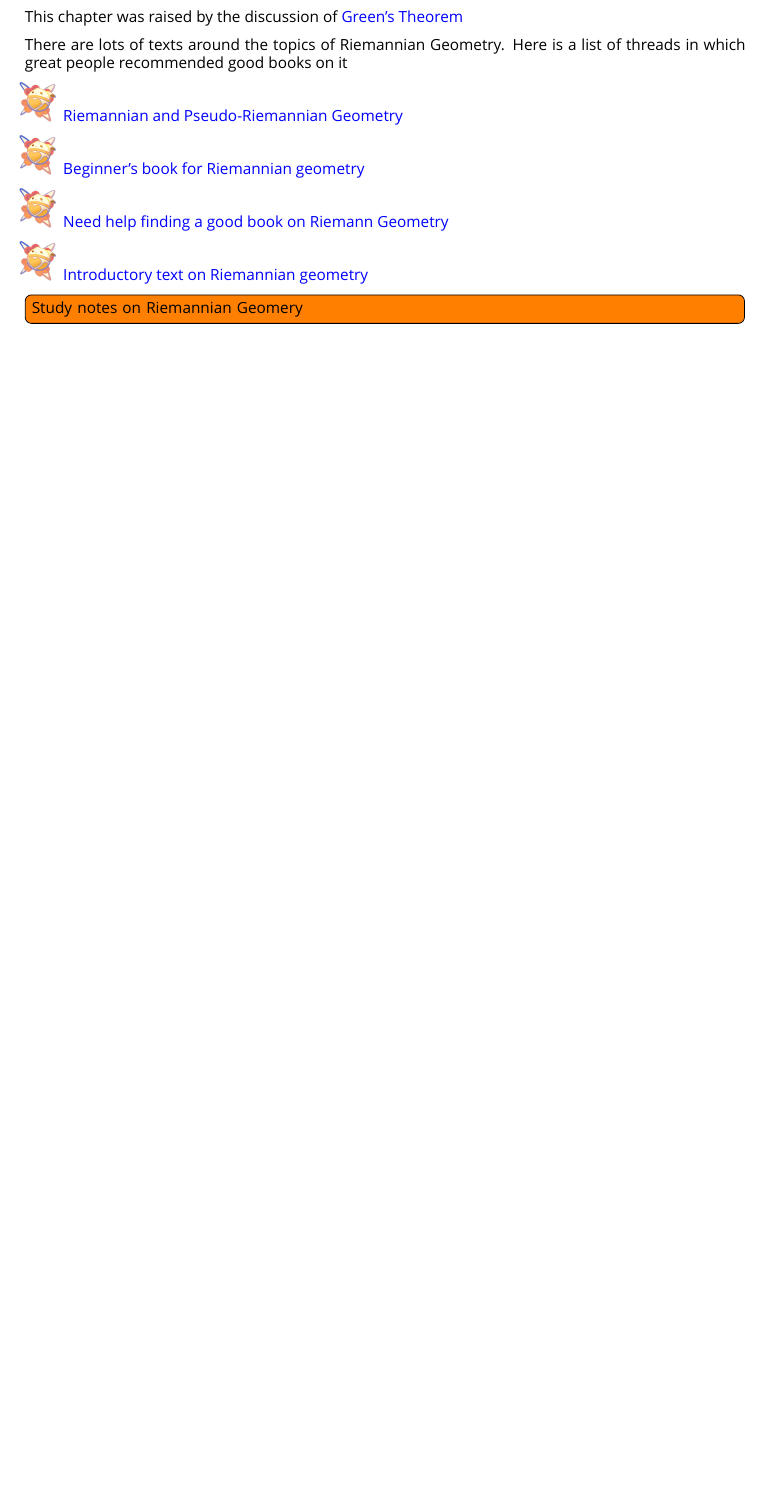
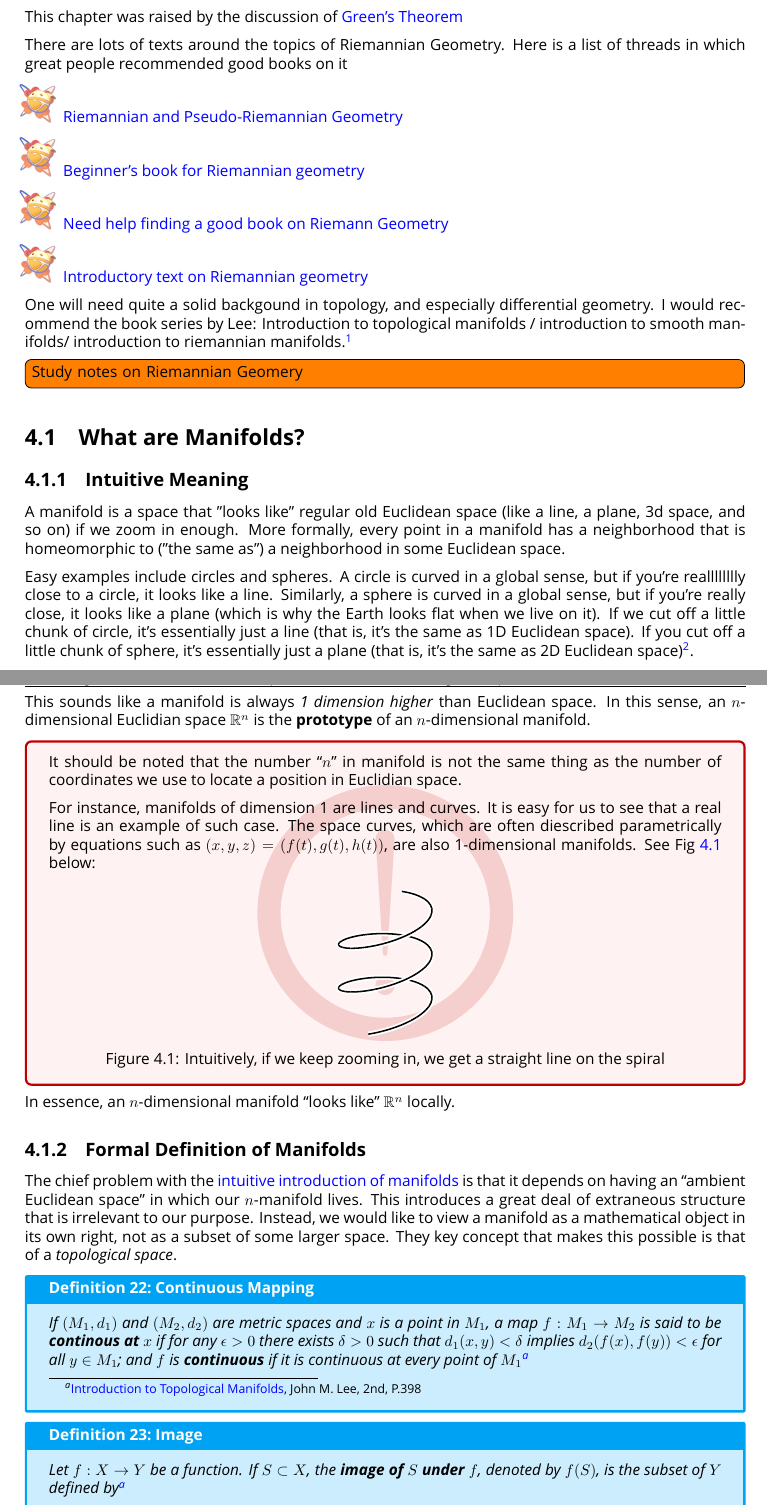
Before and after one commit to QubitPi/general-relativity, a LaTeX thesis (study-notes.tex, which reads parts/mathematics/manifolds.tex): part of page 31 of 56 before the commit and two parts of pages 31 and 32 of 56 after it, the two joined at a grey line, cut so that both start at the same text, the shorter picture padded with empty space. Compiled offline with XeLaTeX; a missing font is replaced by an installed copy or a similar font.

Commit message:
Study notes (Aug. 4th)

```diff
--- a/parts/mathematics/manifolds.tex
+++ b/parts/mathematics/manifolds.tex
@@ -0,0 +1,71 @@
+\section{What are Manifolds?}
+
+\subsection{Intuitive Meaning}
+\label{subsec:intuitive-manifolds}
+
+A manifold is a space that "looks like" regular old Euclidean space (like a line, a plane, 3d space, and so on) if we
+zoom in enough. More formally, every point in a manifold has a neighborhood that is homeomorphic to ("the same as") a
+neighborhood in some Euclidean space.
+
+Easy examples include circles and spheres. A circle is curved in a global sense, but if you're realllllllly close to a
+circle, it looks like a line. Similarly, a sphere is curved in a global sense, but if you're really close, it looks like
+a plane (which is why the Earth looks flat when we live on it). If we cut off a little chunk of circle, it's essentially
+just a line (that is, it's the same as 1D Euclidean space). If you cut off a little chunk of sphere, it's essentially
+just a plane (that is, it's the same as 2D Euclidean space)\footnote{\href{https://www.reddit.com/r/explainlikeimfive/comments/nvifq7/comment/h13wot6/?utm\_source=share\&utm\_medium=web3x\&utm\_name=web3xcss\&utm\_term=1\&utm\_content=share\_button}{r/explainlikeimfive}}.
+
+This sounds like a manifold is always \textit{1 dimension higher} than Euclidean space. In this sense, an
+$n$-dimensional Euclidian space $\mathbb{R}^n$ is the \textbf{prototype} of an $n$-dimensional manifold.
+
+\begin{tcolorbox}[
+    parbox=false,
+    enhanced,
+    colback=red!5!white,colframe=red!75!black,
+    watermark tikz={\draw[line width=2mm] circle (1cm) node{\fontfamily{ptm}\fontseries{b}\fontsize{20mm}{20mm}\selectfont !};}
+]
+    It should be noted that the number ``$n$" in manifold is not the same thing as the number of coordinates we use to
+    locate a position in Euclidian space.
+
+    For instance, manifolds of dimension 1 are lines and curves. It is easy for us to see that a real line is an example
+    of such case. The space curves, which are often diescribed parametrically by equations such as
+    $(x, y, z) = (f(t), g(t), h(t))$, are also 1-dimensional manifolds. See Fig~\ref{fig:spiral} below:
+
+    \begin{figure}[H]
+        \centering
+        \begin{tikzpicture}[rubout/.style={/utils/exec=\tikzset{rubout/.cd,#1},
+        decoration={show path construction,
+        curveto code={
+            \draw [white,line width=\pgfkeysvalueof{/tikz/rubout/line width}+2*\pgfkeysvalueof{/tikz/rubout/halo}]
+            (\tikzinputsegmentfirst) .. controls
+            (\tikzinputsegmentsupporta) and (\tikzinputsegmentsupportb)  ..(\tikzinputsegmentlast);
+            \draw [line width=\pgfkeysvalueof{/tikz/rubout/line width},shorten <=-0.1pt,shorten >=-0.1pt] (\tikzinputsegmentfirst) .. controls
+            (\tikzinputsegmentsupporta) and (\tikzinputsegmentsupportb) ..(\tikzinputsegmentlast);
+        }}},rubout/.cd,line width/.initial=2pt,halo/.initial=0.5pt]
+            \draw[rubout={line width=1pt,halo=1.2pt},decorate,
+                domain=0:900,samples=101,smooth,variable=\t]
+            plot({sin(\t)},\t/360,{cos(\t)});
+        \end{tikzpicture}
+        \caption{Intuitively, if we keep zooming in, we get a straight line on the spiral}
+        \label{fig:spiral}
+    \end{figure}
+\end{tcolorbox}
+
+In essence, an $n$-dimensional manifold ``looks like" $\mathbb{R}^n$ locally.
+
+\subsection{Formal Definition of Manifolds}
+
+The chief problem with the \hyperref[subsec:intuitive-manifolds]{intuitive introduction of manifolds} is that it depends
+on having an ``ambient Euclidean space" in which our $n$-manifold lives. This introduces a great deal of extraneous
+structure that is irrelevant to our purpose. Instead, we would like to view a manifold as a mathematical object in its
+own right, not as a subset of some larger space. They key concept that makes this possible is that of a
+\textit{topological space}.
+
+\begin{Definition}{Continuous Mapping}{continuous-mapping}
+    If $(M_1, d_1)$ and $(M_2, d_2)$ are metric spaces and $x$ is a point in $M_1$, a map $f: M_1 \rightarrow M_2$ is
+    said to be \textbf{continous at $x$} if for any $\epsilon > 0$ there exists $\delta > 0$ such that
+    $d_1(x, y) < \delta$ implies $d_2(f(x), f(y)) < \epsilon$ for all $y \in M_1$; and $f$ is \textbf{continuous} if it
+    is continuous at every point of $M_1$\footnote{\href{https://trello.com/c/SI33o8fG}{Introduction to Topological Manifolds}, John M. Lee, 2nd, P.398}
+\end{Definition}
+
+\begin{Definition}{Image}{image}
+    Let $f: X \rightarrow Y$ be a function. If $S \subset X$, the \textbf{image of $S$ under $f$}, denoted by $f(S)$, is
+    the subset of $Y$ defined by\footnote{\href{https://trello.com/c/SI33o8fG}{Introduction to Topological Manifolds}, John M. Lee, 2nd, P.387}
--- a/study-notes.tex
+++ b/study-notes.tex
@@ -58,7 +60,13 @@
         \item \href{https://mathoverflow.net/questions/19505/introductory-text-on-riemannian-geometry}{Introductory text on Riemannian geometry}
     \end{itemize}
 
+    One will need quite a solid backgound in topology, and especially differential geometry. I would recommend the book
+    series by Lee: Introduction to topological manifolds / introduction to smooth manifolds/ introduction to riemannian
+    manifolds.\footnote{\href{https://www.reddit.com/r/math/comments/tt2klk/comment/i2v4nud/?utm\_source=share\&utm\_medium=web3x\&utm\_name=web3xcss\&utm\_term=1\&utm\_content=share\_button}{Book recommendations}}
+
     \todo[inline]{Study notes on Riemannian Geomery}
+
+    \input{parts/mathematics/manifolds}
 
     \part{Electromagnetism}
 
```
Also changed, not shown: preamble.tex (+12 -1 lines), parts/mathematics/manifolds.tex (5 more changed lines), study-notes.tex (2 more changed lines).
